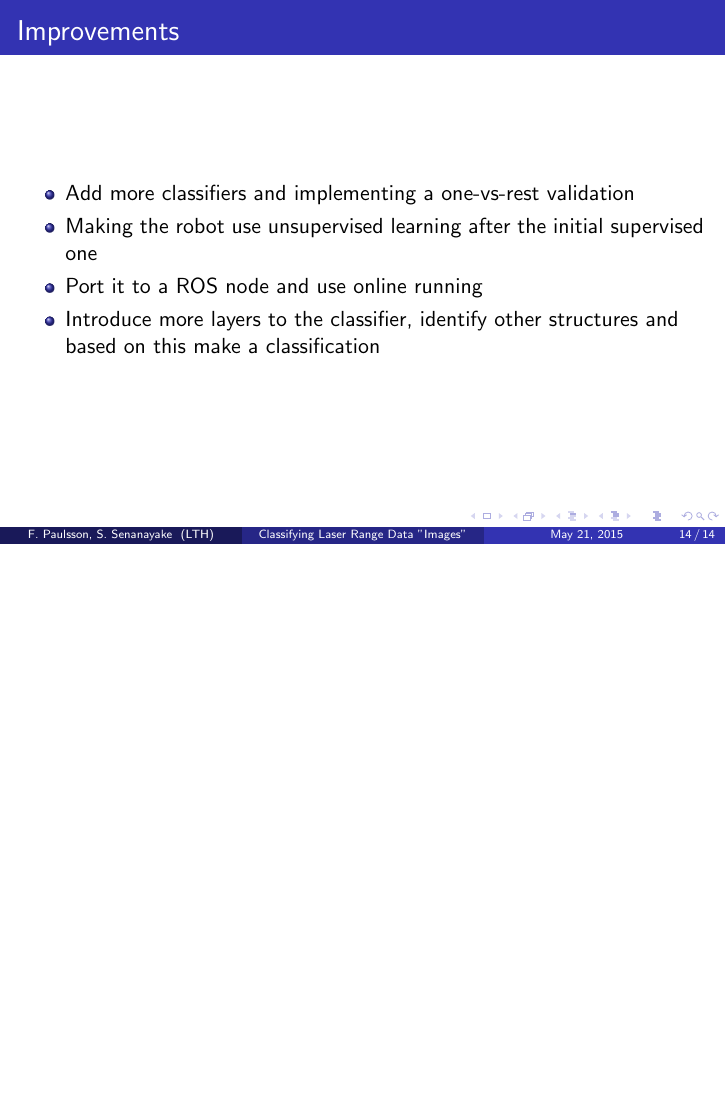
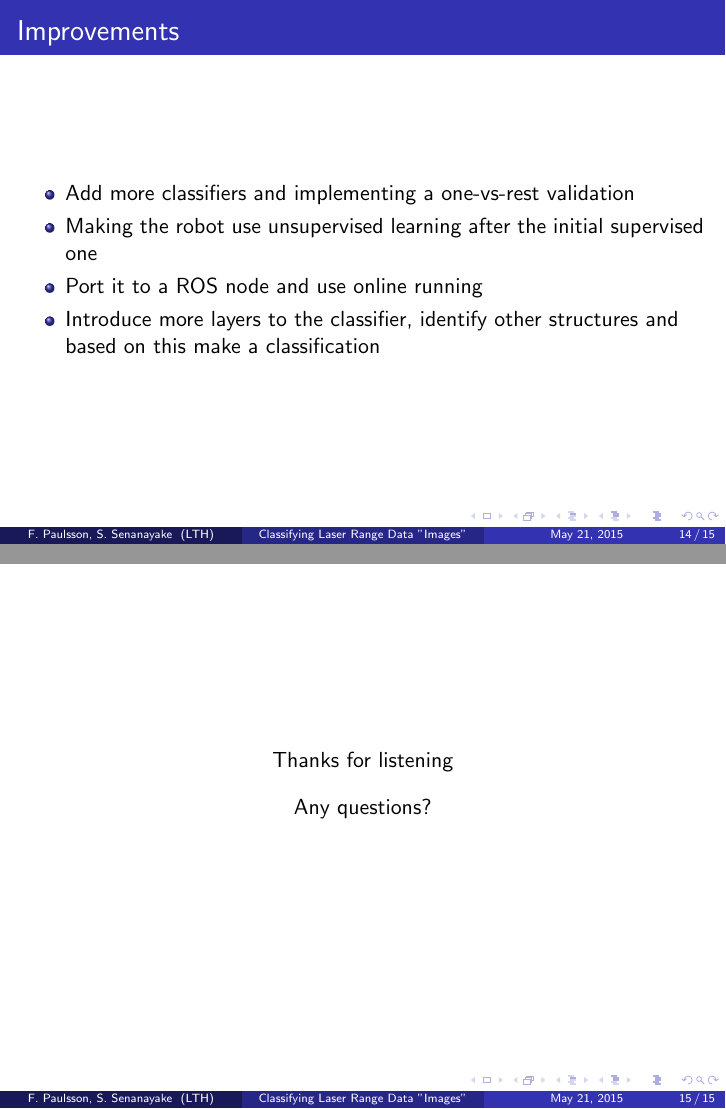
Before and after one commit to freedrikp/EDAN70, LaTeX slides (presentation.tex): page 43 of 43 before the commit and pages 43 and 44 of 44 after it, the two joined at a grey line, the shorter picture padded with empty space. Compiled offline with pdfLaTeX.

Commit message:
end-slide

```diff
--- a/presentation.tex
+++ b/presentation.tex
@@ -277,4 +277,16 @@ The algorithm we chose was the ID3 (Decision tree algorithm) which was a perfect
 
 \end{frame}
 
+\begin{frame}
+
+\centering
+
+Thanks for listening
+
+\vspace{10pt}
+
+Any questions?
+
+\end{frame}
+
 \end{document}
```
